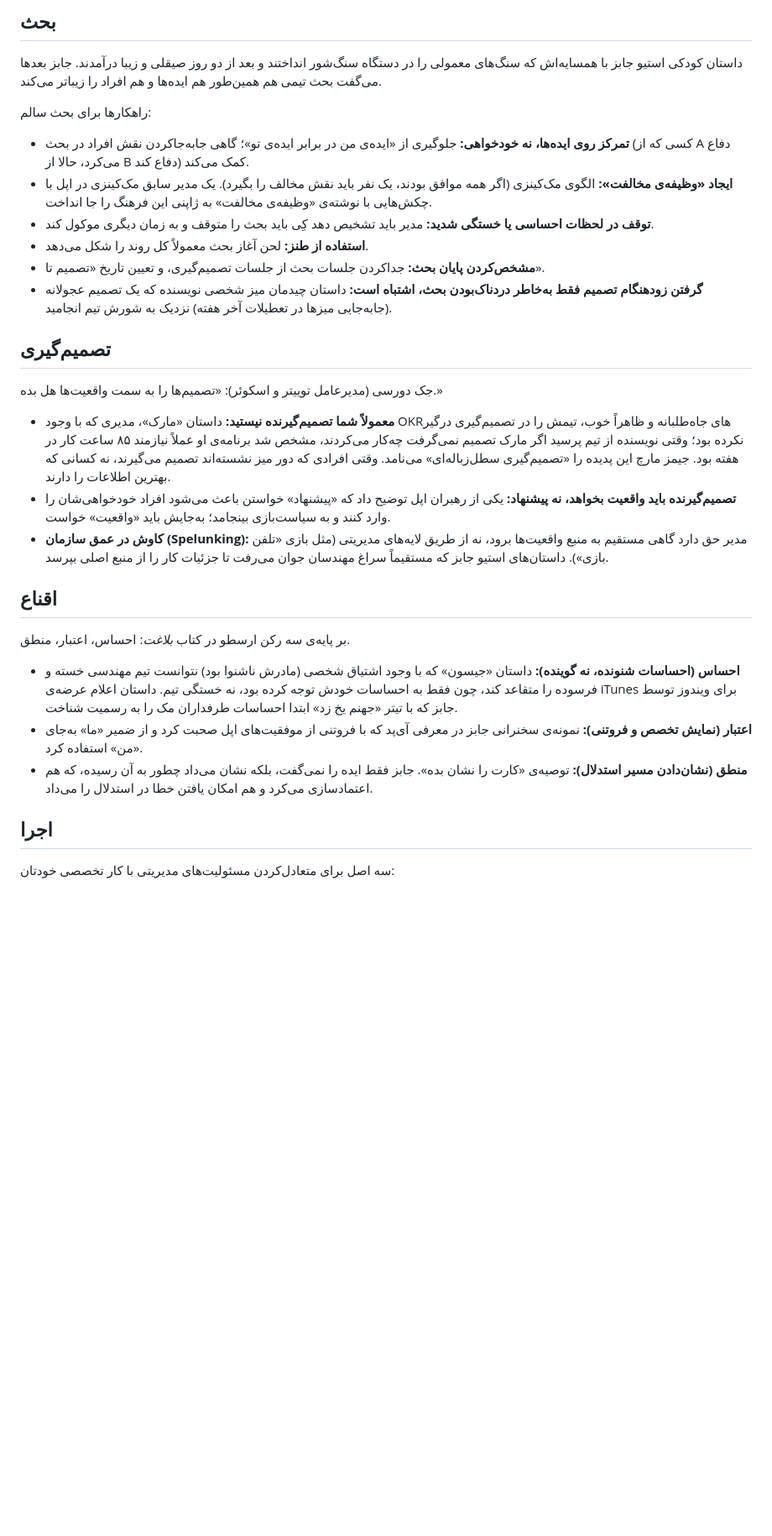
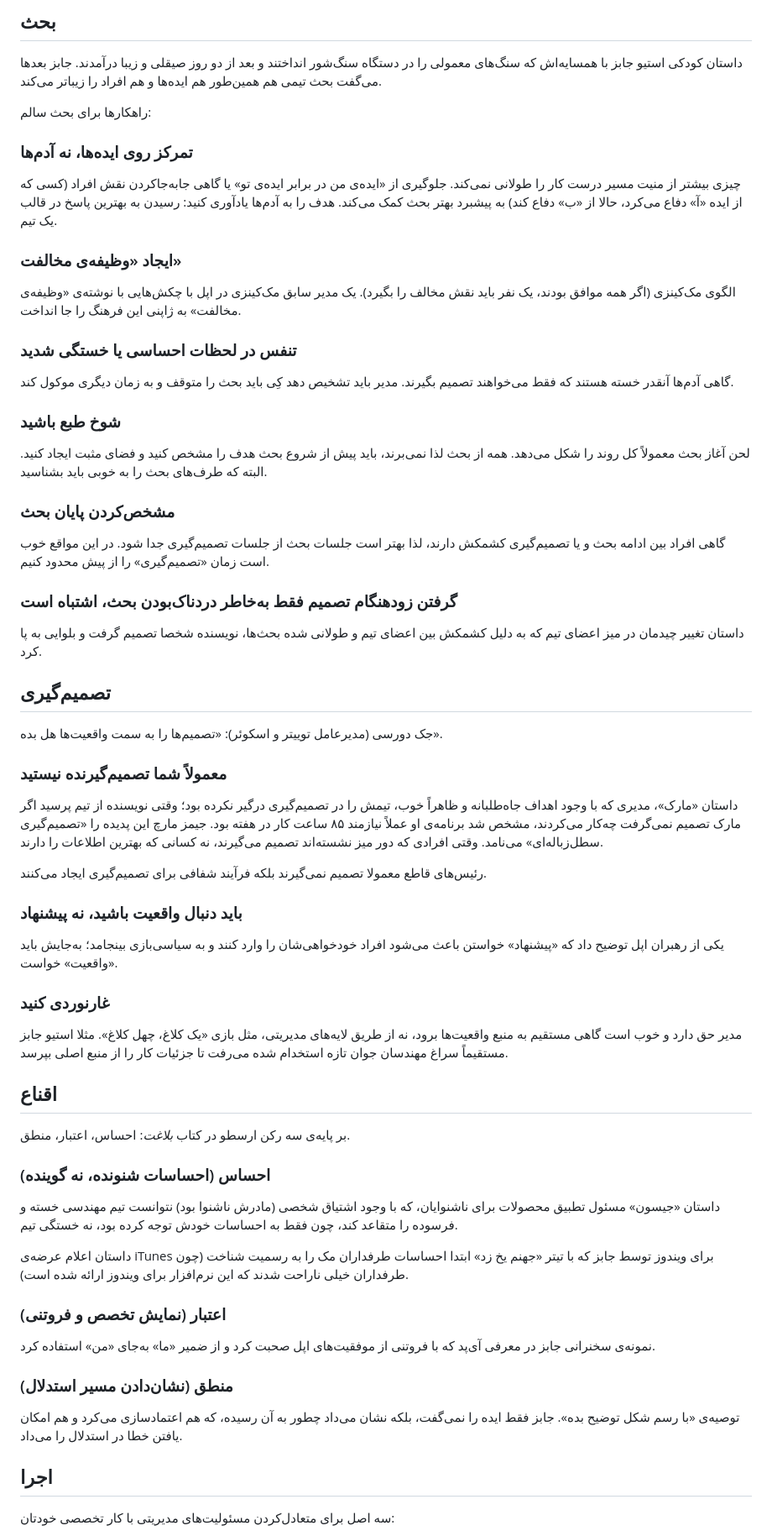
Before and after one commit to toleration110m/summaryshelf, a Markdown page: books/radical-candor.md, the part around one of its changes. Shown at 84% size. Drawn GitHub-style; blank space fills up the shorter version.

```diff
--- a/books/radical-candor.md
+++ b/books/radical-candor.md
@@ -535,28 +535,65 @@ cover: covers/KimScott.jpg
 
 راهکارها برای بحث سالم:
 
-- **تمرکز روی ایده‌ها، نه خودخواهی:** جلوگیری از «ایده‌ی من در برابر ایده‌ی تو»؛ گاهی جابه‌جا‌کردن نقش افراد در بحث (کسی که از A دفاع می‌کرد، حالا از B دفاع کند) کمک می‌کند.
-- **ایجاد «وظیفه‌ی مخالفت»:** الگوی مک‌کینزی (اگر همه موافق بودند، یک نفر باید نقش مخالف را بگیرد). یک مدیر سابق مک‌کینزی در اپل با چکش‌هایی با نوشته‌ی «وظیفه‌ی مخالفت» به ژاپنی این فرهنگ را جا انداخت.
-- **توقف در لحظات احساسی یا خستگی شدید:** مدیر باید تشخیص دهد کِی باید بحث را متوقف و به زمان دیگری موکول کند.
-- **استفاده از طنز:** لحن آغاز بحث معمولاً کل روند را شکل می‌دهد.
-- **مشخص‌کردن پایان بحث:** جداکردن جلسات بحث از جلسات تصمیم‌گیری، و تعیین تاریخ «تصمیم تا».
-- **گرفتن زودهنگام تصمیم فقط به‌خاطر دردناک‌بودن بحث، اشتباه است:** داستان چیدمان میز شخصی نویسنده که یک تصمیم عجولانه (جابه‌جایی میزها در تعطیلات آخر هفته) نزدیک به شورش تیم انجامید.
+### تمرکز روی ایده‌ها، نه آدم‌ها
+
+چیزی بیشتر از منیت مسیر درست کار را طولانی نمی‌کند. جلوگیری از «ایده‌ی من در برابر ایده‌ی تو» یا گاهی جابه‌جا‌کردن نقش افراد (کسی که از ایده «آ» دفاع می‌کرد، حالا از «ب» دفاع کند) به پیشبرد بهتر بحث کمک می‌کند. هدف را به آدم‌ها یادآوری کنید: رسیدن به بهترین پاسخ در قالب یک تیم.
+
+### ایجاد «وظیفه‌ی مخالفت»
+
+الگوی مک‌کینزی (اگر همه موافق بودند، یک نفر باید نقش مخالف را بگیرد). یک مدیر سابق مک‌کینزی در اپل با چکش‌هایی با نوشته‌ی «وظیفه‌ی مخالفت» به ژاپنی این فرهنگ را جا انداخت.
+
+### تنفس در لحظات احساسی یا خستگی شدید
+
+گاهی آدم‌ها آنقدر خسته هستند که فقط می‌خواهند تصمیم بگیرند. مدیر باید تشخیص دهد کِی باید بحث را متوقف و به زمان دیگری موکول کند.
+
+### شوخ طبع باشید
+
+لحن آغاز بحث معمولاً کل روند را شکل می‌دهد. همه از بحث لذا نمی‌برند، باید پیش از شروع بحث هدف را مشخص کنید و فضای مثبت ایجاد کنید. البته که طرف‌های بحث را به خوبی باید بشناسید.
+
+### مشخص‌کردن پایان بحث
+
+گاهی افراد بین ادامه بحث و یا تصمیم‌گیری کشمکش دارند، لذا بهتر است جلسات بحث از جلسات تصمیم‌گیری جدا شود. در این مواقع خوب است زمان «تصمیم‌گیری» را از پیش محدود کنیم.
+
+### گرفتن زودهنگام تصمیم فقط به‌خاطر دردناک‌بودن بحث، اشتباه است
+
+داستان تغییر چیدمان در میز اعضای تیم که به دلیل کشمکش بین اعضای تیم و طولانی شده بحث‌ها، نویسنده شخصا تصمیم گرفت و بلوایی به پا کرد.
 
 ## تصمیم‌گیری
 
-جک دورسی (مدیرعامل توییتر و اسکوئر): «تصمیم‌ها را به سمت واقعیت‌ها هل بده.»
+جک دورسی (مدیرعامل توییتر و اسکوئر): «تصمیم‌ها را به سمت واقعیت‌ها هل بده».
 
-- **معمولاً شما تصمیم‌گیرنده نیستید:** داستان «مارک»، مدیری که با وجود OKRهای جاه‌طلبانه و ظاهراً خوب، تیمش را در تصمیم‌گیری درگیر نکرده بود؛ وقتی نویسنده از تیم پرسید اگر مارک تصمیم نمی‌گرفت چه‌کار می‌کردند، مشخص شد برنامه‌ی او عملاً نیازمند ۸۵ ساعت کار در هفته بود. جیمز مارچ این پدیده را «تصمیم‌گیری سطل‌زباله‌ای» می‌نامد. وقتی افرادی که دور میز نشسته‌اند تصمیم می‌گیرند، نه کسانی که بهترین اطلاعات را دارند.
-- **تصمیم‌گیرنده باید واقعیت بخواهد، نه پیشنهاد:** یکی از رهبران اپل توضیح داد که «پیشنهاد» خواستن باعث می‌شود افراد خودخواهی‌شان را وارد کنند و به سیاست‌بازی بینجامد؛ به‌جایش باید «واقعیت» خواست.
-- **کاوش در عمق سازمان (Spelunking):** مدیر حق دارد گاهی مستقیم به منبع واقعیت‌ها برود، نه از طریق لایه‌های مدیریتی (مثل بازی «تلفن بازی»). داستان‌های استیو جابز که مستقیماً سراغ مهندسان جوان می‌رفت تا جزئیات کار را از منبع اصلی بپرسد.
+### معمولاً شما تصمیم‌گیرنده نیستید
+
+داستان «مارک»، مدیری که با وجود اهداف جاه‌طلبانه و ظاهراً خوب، تیمش را در تصمیم‌گیری درگیر نکرده بود؛ وقتی نویسنده از تیم پرسید اگر مارک تصمیم نمی‌گرفت چه‌کار می‌کردند، مشخص شد برنامه‌ی او عملاً نیازمند ۸۵ ساعت کار در هفته بود. جیمز مارچ این پدیده را «تصمیم‌گیری سطل‌زباله‌ای» می‌نامد. وقتی افرادی که دور میز نشسته‌اند تصمیم می‌گیرند، نه کسانی که بهترین اطلاعات را دارند.
+
+رئیس‌های قاطع معمولا تصمیم نمی‌گیرند بلکه فرآیند شفافی برای تصمیم‌گیری ایجاد می‌کنند.
+
+### باید دنبال واقعیت باشید، نه پیشنهاد
+
+یکی از رهبران اپل توضیح داد که «پیشنهاد» خواستن باعث می‌شود افراد خودخواهی‌شان را وارد کنند و به سیاسی‌بازی بینجامد؛ به‌جایش باید «واقعیت» خواست.
+
+### غارنوردی کنید
+
+مدیر حق دارد و خوب است گاهی مستقیم به منبع واقعیت‌ها برود، نه از طریق لایه‌های مدیریتی، مثل بازی «یک کلاغ، چهل کلاغ». مثلا استیو جابز مستقیماً سراغ مهندسان جوان تازه استخدام شده می‌رفت تا جزئیات کار را از منبع اصلی بپرسد.
 
 ## اقناع
 
 بر پایه‌ی سه رکن ارسطو در کتاب *بلاغت*: احساس، اعتبار، منطق.
 
-- **احساس (احساسات شنونده، نه گوینده):** داستان «جیسون» که با وجود اشتیاق شخصی (مادرش ناشنوا بود) نتوانست تیم مهندسی خسته و فرسوده را متقاعد کند، چون فقط به احساسات خودش توجه کرده بود، نه خستگی تیم. داستان اعلام عرضه‌ی iTunes برای ویندوز توسط جابز که با تیتر «جهنم یخ زد» ابتدا احساسات طرفداران مک را به رسمیت شناخت.
-- **اعتبار (نمایش تخصص و فروتنی):** نمونه‌ی سخنرانی جابز در معرفی آی‌پد که با فروتنی از موفقیت‌های اپل صحبت کرد و از ضمیر «ما» به‌جای «من» استفاده کرد.
-- **منطق (نشان‌دادن مسیر استدلال):** توصیه‌ی «کارت را نشان بده». جابز فقط ایده را نمی‌گفت، بلکه نشان می‌داد چطور به آن رسیده، که هم اعتمادسازی می‌کرد و هم امکان یافتن خطا در استدلال را می‌داد.
+### احساس (احساسات شنونده، نه گوینده)
+
+داستان «جیسون» مسئول تطبیق محصولات برای ناشنوایان، که با وجود اشتیاق شخصی (مادرش ناشنوا بود) نتوانست تیم مهندسی خسته و فرسوده را متقاعد کند، چون فقط به احساسات خودش توجه کرده بود، نه خستگی تیم.
+
+داستان اعلام عرضه‌ی iTunes برای ویندوز توسط جابز که با تیتر «جهنم یخ زد» ابتدا احساسات طرفداران مک را به رسمیت شناخت (چون طرفداران خیلی ناراحت شدند که این نرم‌افزار برای ویندوز ارائه شده است).
+
+### اعتبار (نمایش تخصص و فروتنی)
+
+نمونه‌ی سخنرانی جابز در معرفی آی‌پد که با فروتنی از موفقیت‌های اپل صحبت کرد و از ضمیر «ما» به‌جای «من» استفاده کرد.
+
+### منطق (نشان‌دادن مسیر استدلال)
+
+توصیه‌ی «با رسم شکل توضیح بده». جابز فقط ایده را نمی‌گفت، بلکه نشان می‌داد چطور به آن رسیده، که هم اعتمادسازی می‌کرد و هم امکان یافتن خطا در استدلال را می‌داد.
 
 ## اجرا
 
```
Also changed, not shown: other parts of books/radical-candor.md (+22 -6 lines).
